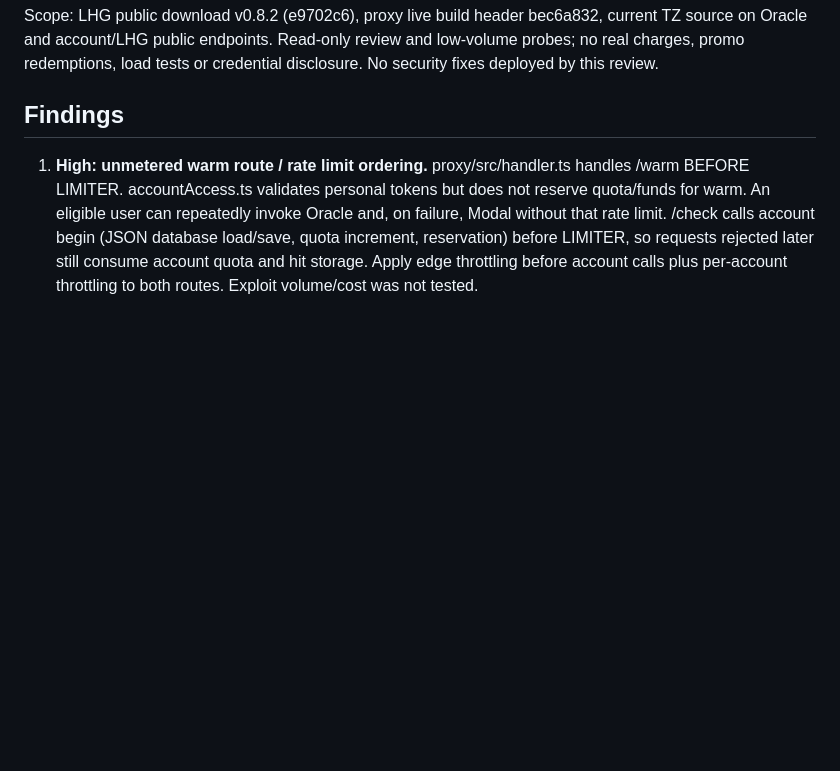
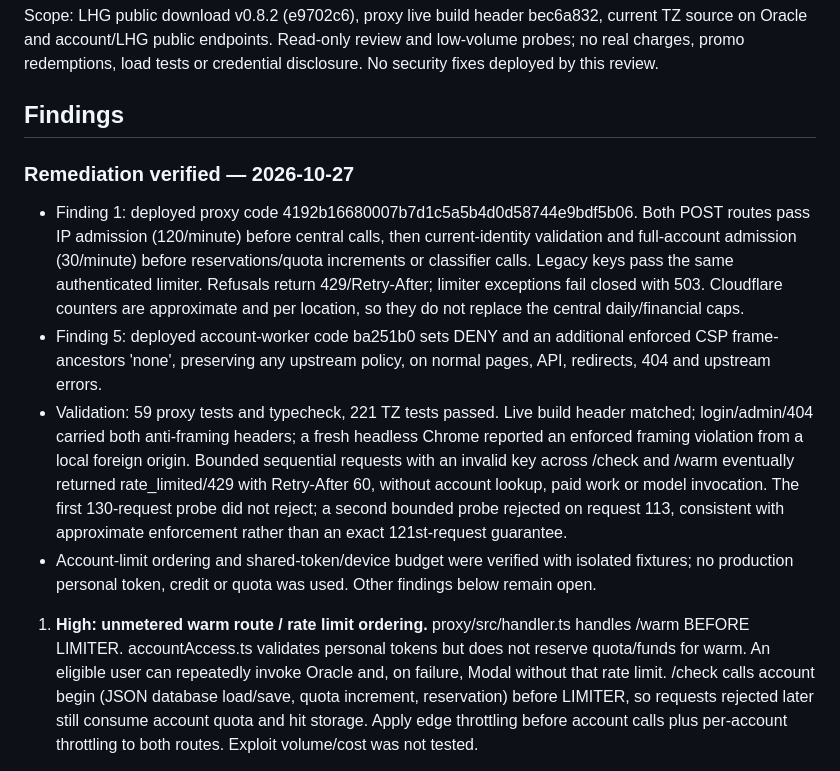
Before and after one commit to yonicc/lashon-hara-guard, a Markdown page: docs/27-security-review.md, the part around the change. Drawn GitHub-style; blank space fills up the shorter version.

Commit message:
Record deployed throttling and anti-framing verification

```diff
--- a/docs/27-security-review.md
+++ b/docs/27-security-review.md
@@ -3,6 +3,30 @@
 Scope: LHG public download v0.8.2 (e9702c6), proxy live build header bec6a832, current TZ source on Oracle and account/LHG public endpoints. Read-only review and low-volume probes; no real charges, promo redemptions, load tests or credential disclosure. No security fixes deployed by this review.
 
 ## Findings
+
+### Remediation verified — 2026-10-27
+
+- Finding 1: deployed proxy code 4192b16680007b7d1c5a5b4d0d58744e9bdf5b06.
+  Both POST routes pass IP admission (120/minute) before central calls,
+  then current-identity validation and full-account admission (30/minute)
+  before reservations/quota increments or classifier calls. Legacy keys pass
+  the same authenticated limiter. Refusals return 429/Retry-After; limiter
+  exceptions fail closed with 503. Cloudflare counters are approximate and
+  per location, so they do not replace the central daily/financial caps.
+- Finding 5: deployed account-worker code ba251b0 sets DENY and an additional
+  enforced CSP frame-ancestors 'none', preserving any upstream policy, on
+  normal pages, API, redirects, 404 and upstream errors.
+- Validation: 59 proxy tests and typecheck, 221 TZ tests passed. Live build
+  header matched; login/admin/404 carried both anti-framing headers; a fresh
+  headless Chrome reported an enforced framing violation from a local foreign
+  origin. Bounded sequential requests with an invalid key across /check and
+  /warm eventually returned rate_limited/429 with Retry-After 60, without
+  account lookup, paid work or model invocation. The first 130-request probe
+  did not reject; a second bounded probe rejected on request 113, consistent
+  with approximate enforcement rather than an exact 121st-request guarantee.
+- Account-limit ordering and shared-token/device budget were verified with
+  isolated fixtures; no production personal token, credit or quota was used.
+  Other findings below remain open.
 
 1. **High: unmetered warm route / rate limit ordering.** proxy/src/handler.ts handles /warm BEFORE LIMITER. accountAccess.ts validates personal tokens but does not reserve quota/funds for warm. An eligible user can repeatedly invoke Oracle and, on failure, Modal without that rate limit. /check calls account begin (JSON database load/save, quota increment, reservation) before LIMITER, so requests rejected later still consume account quota and hit storage. Apply edge throttling before account calls plus per-account throttling to both routes. Exploit volume/cost was not tested.
 
```
